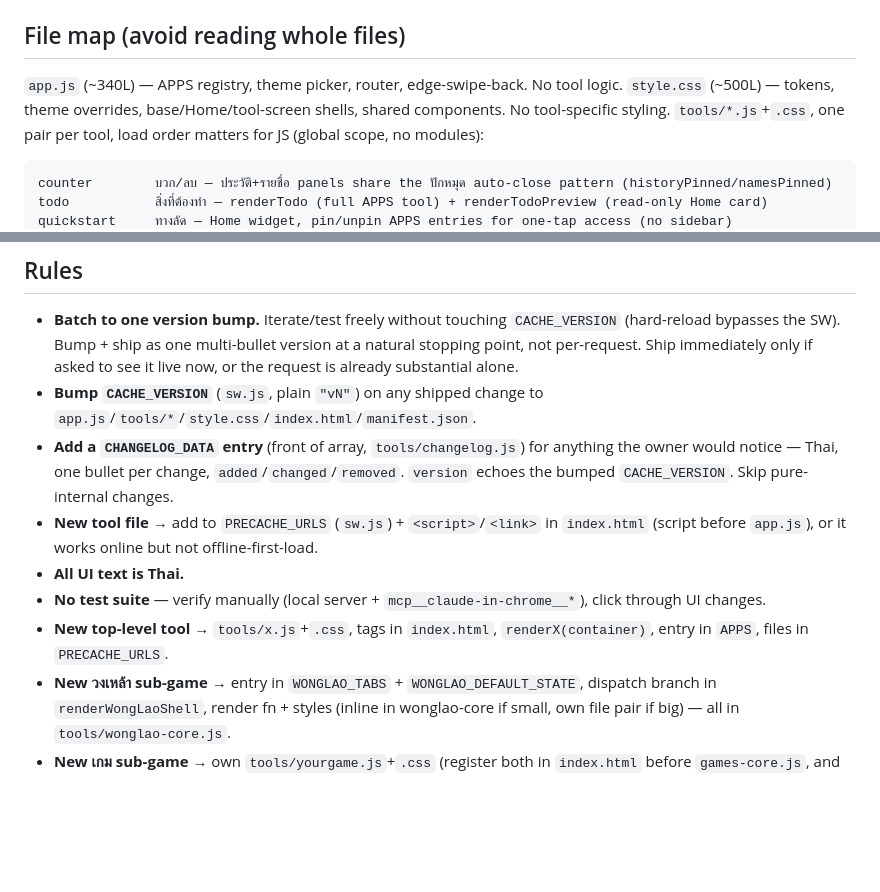
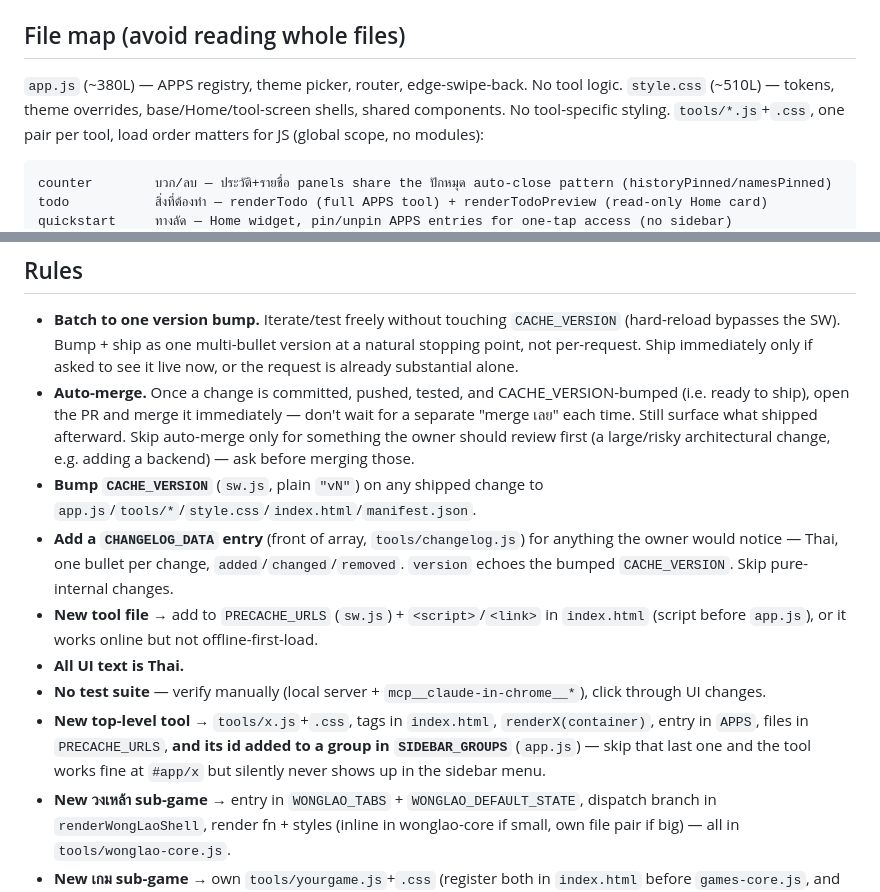
Before and after one commit to eubontuu/toolhub, a Markdown page: CLAUDE.md, 2 parts joined by grey strips. Drawn GitHub-style; blank space fills up the shorter version.

````diff
--- a/CLAUDE.md
+++ b/CLAUDE.md
@@ -16,8 +16,8 @@ Auto-loaded every session in this repo. Read `README.md` for full architecture
 - **การ์ดแจ้งเตือน** — อ่านอย่างเดียวบนหน้าแรก + ปุ่มขวาล่างพาไปแอปที่แก้ไขได้. ตัวอย่าง: `renderTodoPreview()` (`todo.js`) → `#homeContent`, คู่ `#homeTodoEditBtn` → `#app/todo`.
 
 ## File map (avoid reading whole files)
-`app.js` (~340L) — APPS registry, theme picker, router, edge-swipe-back. No tool logic.
-`style.css` (~500L) — tokens, theme overrides, base/Home/tool-screen shells, shared components. No tool-specific styling.
+`app.js` (~380L) — APPS registry, theme picker, router, edge-swipe-back. No tool logic.
+`style.css` (~510L) — tokens, theme overrides, base/Home/tool-screen shells, shared components. No tool-specific styling.
 `tools/*.js`+`.css`, one pair per tool, load order matters for JS (global scope, no modules):
 ```
 counter        บวก/ลบ — ประวัติ+รายชื่อ panels share the ปักหมุด auto-close pattern (historyPinned/namesPinned)
@@ -54,12 +54,13 @@ Home = topbar → `#quickstartContent` (pinned-apps widget) → `#homeContent` (
 
 ## Rules
 - **Batch to one version bump.** Iterate/test freely without touching `CACHE_VERSION` (hard-reload bypasses the SW). Bump + ship as one multi-bullet version at a natural stopping point, not per-request. Ship immediately only if asked to see it live now, or the request is already substantial alone.
+- **Auto-merge.** Once a change is committed, pushed, tested, and CACHE_VERSION-bumped (i.e. ready to ship), open the PR and merge it immediately — don't wait for a separate "merge เลย" each time. Still surface what shipped afterward. Skip auto-merge only for something the owner should review first (a large/risky architectural change, e.g. adding a backend) — ask before merging those.
 - **Bump `CACHE_VERSION`** (`sw.js`, plain `"vN"`) on any shipped change to `app.js`/`tools/*`/`style.css`/`index.html`/`manifest.json`.
 - **Add a `CHANGELOG_DATA` entry** (front of array, `tools/changelog.js`) for anything the owner would notice — Thai, one bullet per change, `added`/`changed`/`removed`. `version` echoes the bumped `CACHE_VERSION`. Skip pure-internal changes.
 - **New tool file** → add to `PRECACHE_URLS` (`sw.js`) + `<script>`/`<link>` in `index.html` (script before `app.js`), or it works online but not offline-first-load.
 - **All UI text is Thai.**
 - **No test suite** — verify manually (local server + `mcp__claude-in-chrome__*`), click through UI changes.
-- **New top-level tool** → `tools/x.js`+`.css`, tags in `index.html`, `renderX(container)`, entry in `APPS`, files in `PRECACHE_URLS`.
+- **New top-level tool** → `tools/x.js`+`.css`, tags in `index.html`, `renderX(container)`, entry in `APPS`, files in `PRECACHE_URLS`, **and its id added to a group in `SIDEBAR_GROUPS`** (`app.js`) — skip that last one and the tool works fine at `#app/x` but silently never shows up in the sidebar menu.
 - **New วงเหล้า sub-game** → entry in `WONGLAO_TABS` + `WONGLAO_DEFAULT_STATE`, dispatch branch in `renderWongLaoShell`, render fn + styles (inline in wonglao-core if small, own file pair if big) — all in `tools/wonglao-core.js`.
 - **New เกม sub-game** → own `tools/yourgame.js`+`.css` (register both in `index.html` before `games-core.js`, and in `PRECACHE_URLS`), entry in `GAME_TABS` (`tools/games-core.js`), dispatch branch in `renderGamesShell`. Same shape as a top-level tool's `renderX(container)` — the hub just swaps which one renders into `#gameBody`. Filename may start with a digit (`2048.js`); function/const names can't, so prefix them (`render2048`, `G2048_*`).
 - **Icons**: `iconImg` (SVG, `icons/emoji/`) optional alongside required `icon` (emoji fallback). New images → `PRECACHE_URLS`. Keep the Twemoji attribution comment in `index.html`'s `<body>` accurate while any such asset is in use.
````
Also changed, not shown: other parts of CLAUDE.md (+1 -1 lines), README.md (+5 -5 lines).
